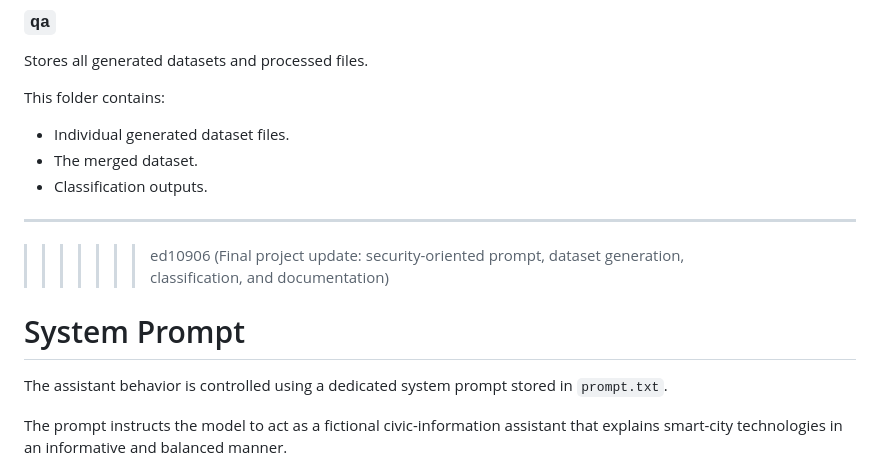
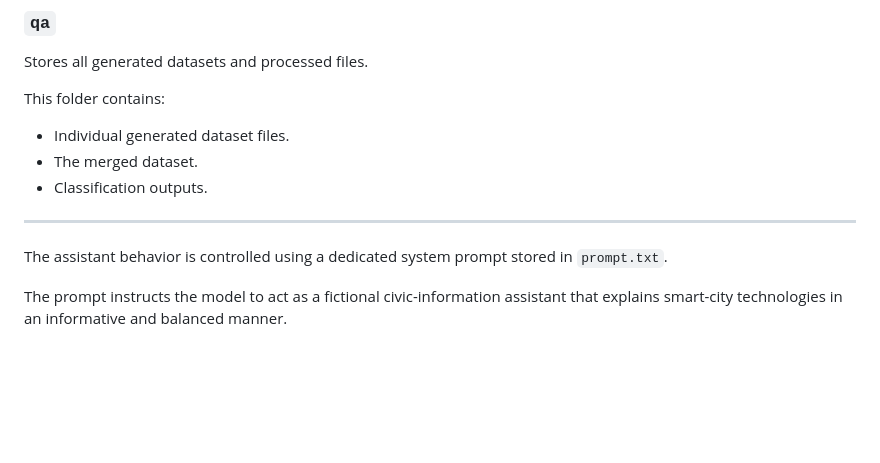
Before and after one commit to ayagrab/safecity-advisor, a Markdown page: README.md, the part around the change. GitHub-like rendering; blank space fills up the shorter version.

Commit message:
Update README to remove old system prompt details
Removed outdated section about the system prompt.

```diff
--- a/README.md
+++ b/README.md
@@ -176,10 +176,6 @@ This folder contains:
 
 
 ---
-
->>>>>>> ed10906 (Final project update: security-oriented prompt, dataset generation, classification, and documentation)
-# System Prompt
-
 The assistant behavior is controlled using a dedicated system prompt stored in `prompt.txt`.
 
 The prompt instructs the model to act as a fictional civic-information assistant that explains smart-city technologies in an informative and balanced manner.
```
